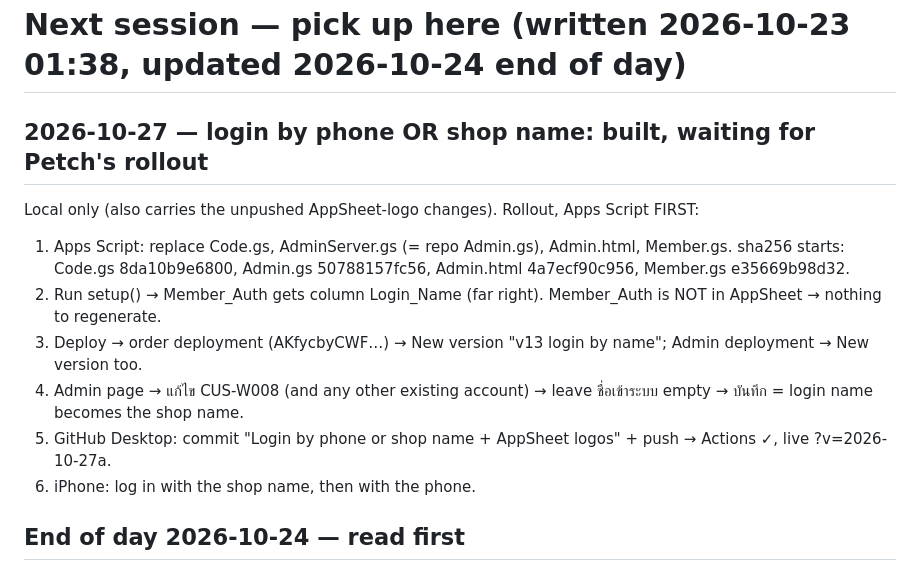
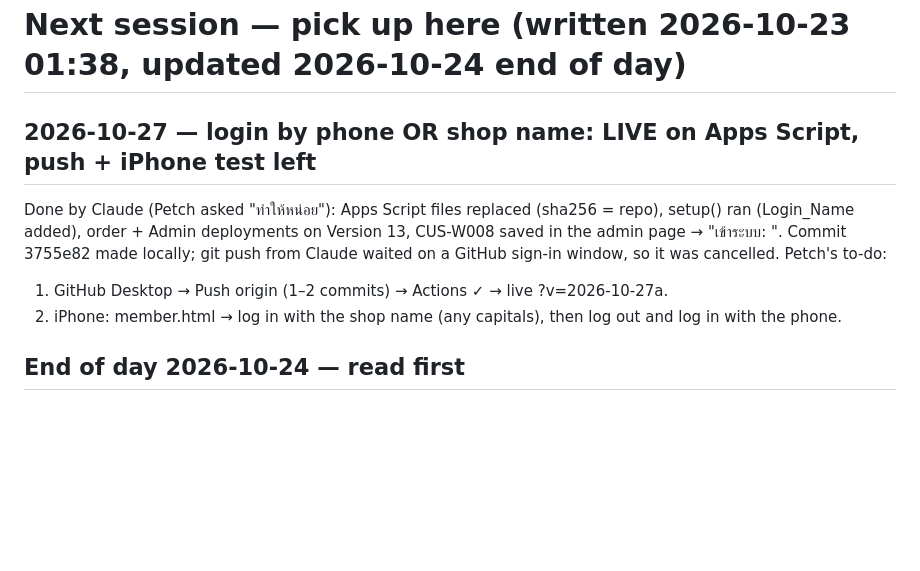
Before and after one commit to KittanunR/SmartMenu, a Markdown page: wiki/NEXT-SESSION.md, the part around the change. Rendered like a GitHub page; blank space fills up the shorter version.

```diff
--- a/wiki/NEXT-SESSION.md
+++ b/wiki/NEXT-SESSION.md
@@ -1,13 +1,12 @@
 # Next session — pick up here (written 2026-10-23 01:38, updated 2026-10-24 end of day)
 
-## 2026-10-27 — login by phone OR shop name: built, waiting for Petch's rollout
-Local only (also carries the unpushed AppSheet-logo changes). Rollout, Apps Script FIRST:
-1. Apps Script: replace Code.gs, AdminServer.gs (= repo Admin.gs), Admin.html, Member.gs. sha256 starts: Code.gs 8da10b9e6800, Admin.gs 50788157fc56, Admin.html 4a7ecf90c956, Member.gs e35669b98d32.
-2. Run setup() → Member_Auth gets column Login_Name (far right). Member_Auth is NOT in AppSheet → nothing to regenerate.
-3. Deploy → order deployment (AKfycbyCWF…) → New version "v13 login by name"; Admin deployment → New version too.
-4. Admin page → แก้ไข CUS-W008 (and any other existing account) → leave ชื่อเข้าระบบ empty → บันทึก = login name becomes the shop name.
-5. GitHub Desktop: commit "Login by phone or shop name + AppSheet logos" + push → Actions ✓, live ?v=2026-10-27a.
-6. iPhone: log in with the shop name, then with the phone.
+## 2026-10-27 — login by phone OR shop name: LIVE on Apps Script, push + iPhone test left
+Done by Claude (Petch asked "ทำให้หน่อย"): Apps Script files replaced (sha256 = repo), setup() ran (Login_Name added),
+order + Admin deployments on Version 13, CUS-W008 saved in the admin page → "เข้าระบบ: <shop name>".
+Commit 3755e82 made locally; git push from Claude waited on a GitHub sign-in window, so it was cancelled.
+Petch's to-do:
+1. GitHub Desktop → Push origin (1–2 commits) → Actions ✓ → live ?v=2026-10-27a.
+2. iPhone: member.html → log in with the shop name (any capitals), then log out and log in with the phone.
 
 ## End of day 2026-10-24 — read first
 LIVE: member accounts Phases 0–5 (login, logo card, History, weekly analytics, remember-me, logout confirm; Apps Script v11) and six languages (commit 128d3d0, ?v=2026-10-24e; iPhone check of the languages not reported yet). Everything still writes to the SANDBOX sheet.
```
Also changed, not shown: wiki/member-accounts.md (+1 -0 lines).
